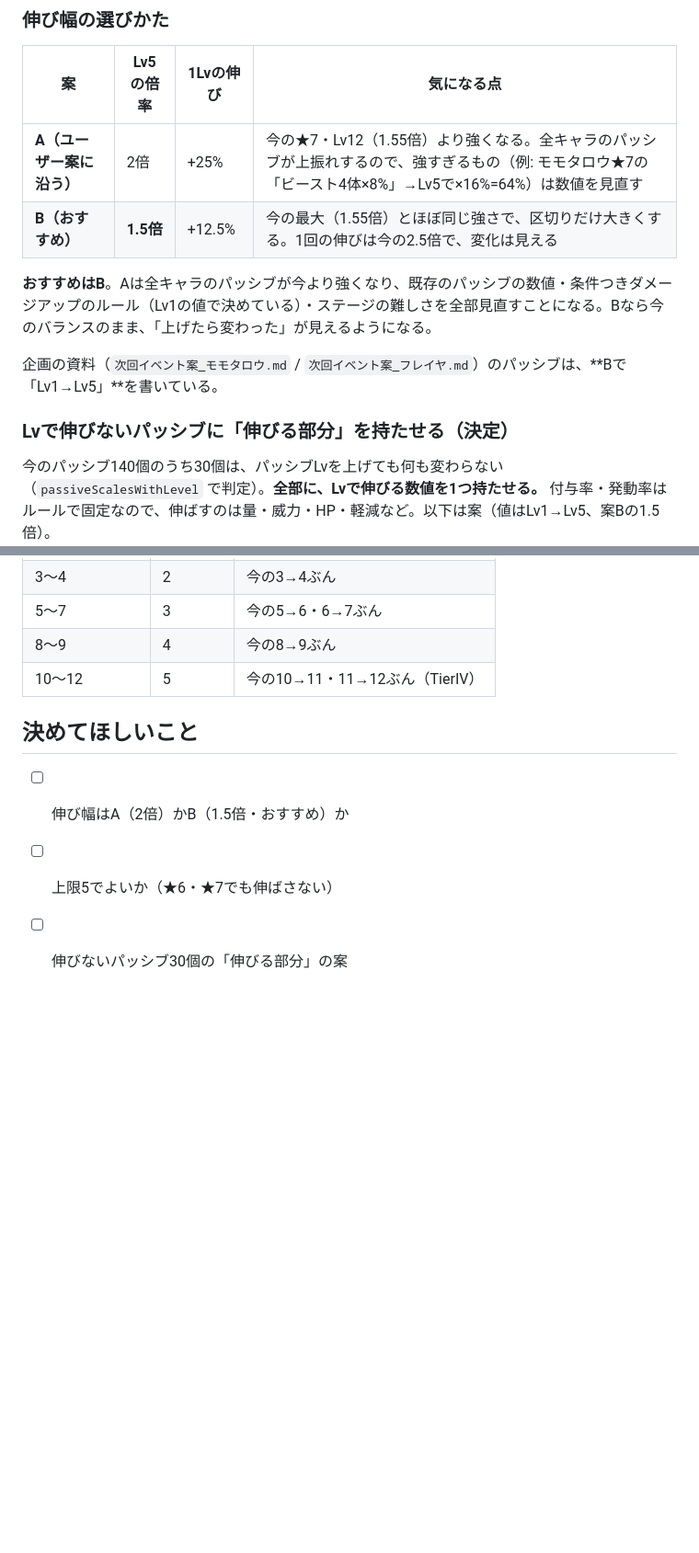
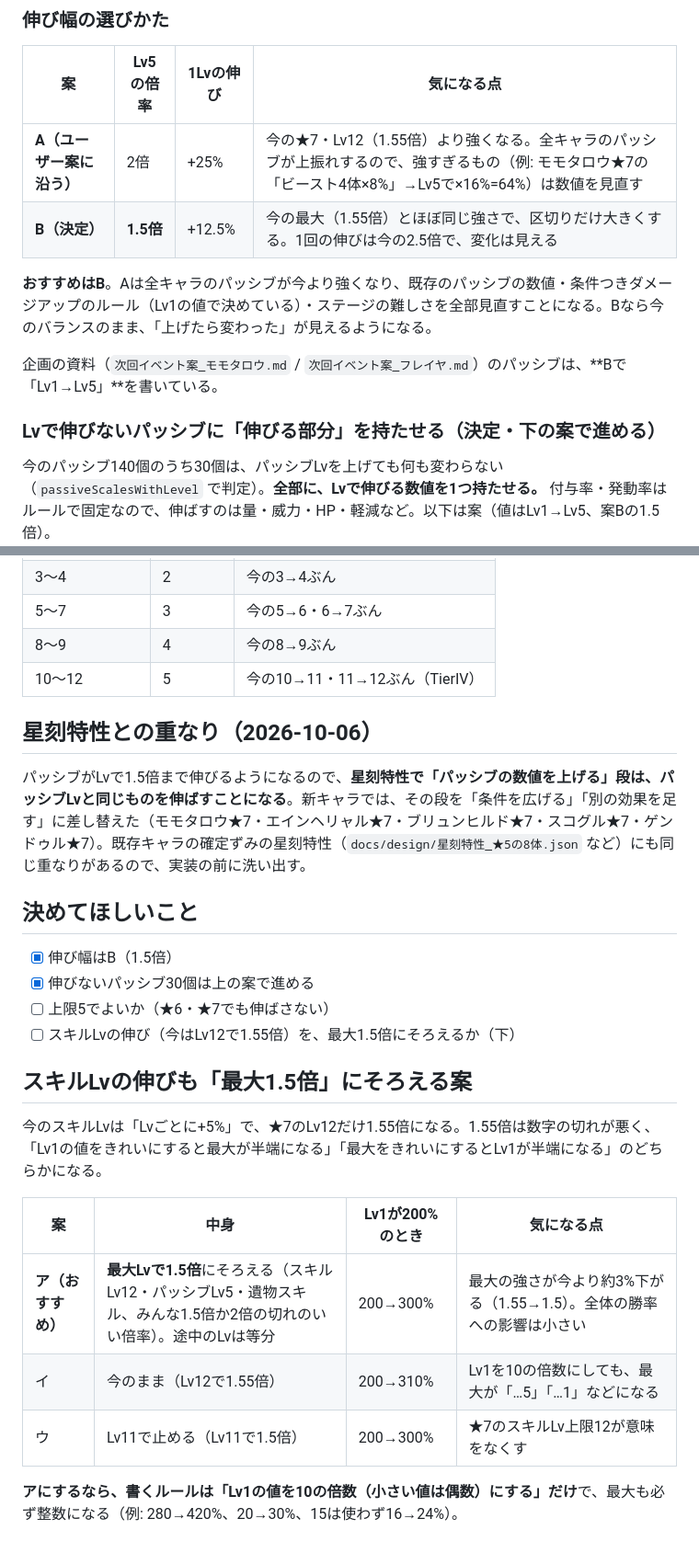
Before and after one commit to negiramen1922/monster-collector, a Markdown page: docs/提案資料/パッシブLvの区切り見直し.md, 2 parts joined by grey strips. Shown at 92% size. Rendered like a GitHub page; blank space fills up the shorter version.

Commit message:
docs: パッシブLvの伸びをB(1.5倍)に決定。パッシブLvと重なる星刻★7を5体ぶん差し替え。スキルLvも最大1.5倍にそろえる案
Co-Authored-By: Claude Opus 5.5 <noreply@anthropic.com>
Claude-Session: https://claude.ai/code/session_018DSrXkWS1XqGBFxwDcC7Eg

```diff
--- a/docs/提案資料/パッシブLvの区切り見直し.md
+++ b/docs/提案資料/パッシブLvの区切り見直し.md
@@ -33,13 +33,13 @@ Oct 5, 2026 · @ねぎらーめん
 | 案 | Lv5の倍率 | 1Lvの伸び | 気になる点 |
 | --- | --- | --- | --- |
 | **A（ユーザー案に沿う）** | 2倍 | +25% | 今の★7・Lv12（1.55倍）より強くなる。全キャラのパッシブが上振れするので、強すぎるもの（例: モモタロウ★7の「ビースト4体×8%」→Lv5で×16%=64%）は数値を見直す |
-| **B（おすすめ）** | **1.5倍** | +12.5% | 今の最大（1.55倍）とほぼ同じ強さで、区切りだけ大きくする。1回の伸びは今の2.5倍で、変化は見える |
+| **B（決定）** | **1.5倍** | +12.5% | 今の最大（1.55倍）とほぼ同じ強さで、区切りだけ大きくする。1回の伸びは今の2.5倍で、変化は見える |
 
 **おすすめはB**。Aは全キャラのパッシブが今より強くなり、既存のパッシブの数値・条件つきダメージアップのルール（Lv1の値で決めている）・ステージの難しさを全部見直すことになる。Bなら今のバランスのまま、「上げたら変わった」が見えるようになる。
 
 企画の資料（`次回イベント案_モモタロウ.md` / `次回イベント案_フレイヤ.md`）のパッシブは、**Bで「Lv1→Lv5」**を書いている。
 
-### Lvで伸びないパッシブに「伸びる部分」を持たせる（決定）
+### Lvで伸びないパッシブに「伸びる部分」を持たせる（決定・下の案で進める）
 
 今のパッシブ140個のうち30個は、パッシブLvを上げても何も変わらない（`passiveScalesWithLevel` で判定）。**全部に、Lvで伸びる数値を1つ持たせる。** 付与率・発動率はルールで固定なので、伸ばすのは量・威力・HP・軽減など。以下は案（値はLv1→Lv5、案Bの1.5倍）。
 
@@ -91,8 +91,25 @@ Oct 5, 2026 · @ねぎらーめん
 | 8〜9 | 4 | 今の8→9ぶん |
 | 10〜12 | 5 | 今の10→11・11→12ぶん（TierIV） |
 
+## 星刻特性との重なり（2026-10-06）
+
+パッシブがLvで1.5倍まで伸びるようになるので、**星刻特性で「パッシブの数値を上げる」段は、パッシブLvと同じものを伸ばすことになる**。新キャラでは、その段を「条件を広げる」「別の効果を足す」に差し替えた（モモタロウ★7・エインヘリャル★7・ブリュンヒルド★7・スコグル★7・ゲンドゥル★7）。既存キャラの確定ずみの星刻特性（`docs/design/星刻特性_★5の8体.json` など）にも同じ重なりがあるので、実装の前に洗い出す。
+
 ## 決めてほしいこと
 
-- [ ] 伸び幅はA（2倍）かB（1.5倍・おすすめ）か
+- [x] 伸び幅はB（1.5倍）
+- [x] 伸びないパッシブ30個は上の案で進める
 - [ ] 上限5でよいか（★6・★7でも伸ばさない）
-- [ ] 伸びないパッシブ30個の「伸びる部分」の案
+- [ ] スキルLvの伸び（今はLv12で1.55倍）を、最大1.5倍にそろえるか（下）
+
+## スキルLvの伸びも「最大1.5倍」にそろえる案
+
+今のスキルLvは「Lvごとに+5%」で、★7のLv12だけ1.55倍になる。1.55倍は数字の切れが悪く、「Lv1の値をきれいにすると最大が半端になる」「最大をきれいにするとLv1が半端になる」のどちらかになる。
+
+| 案 | 中身 | Lv1が200%のとき | 気になる点 |
+| --- | --- | --- | --- |
+| **ア（おすすめ）** | **最大Lvで1.5倍**にそろえる（スキルLv12・パッシブLv5・遺物スキル、みんな1.5倍か2倍の切れのいい倍率）。途中のLvは等分 | 200→300% | 最大の強さが今より約3%下がる（1.55→1.5）。全体の勝率への影響は小さい |
+| イ | 今のまま（Lv12で1.55倍） | 200→310% | Lv1を10の倍数にしても、最大が「…5」「…1」などになる |
+| ウ | Lv11で止める（Lv11で1.5倍） | 200→300% | ★7のスキルLv上限12が意味をなくす |
+
+**アにするなら、書くルールは「Lv1の値を10の倍数（小さい値は偶数）にする」だけ**で、最大も必ず整数になる（例: 280→420%、20→30%、15は使わず16→24%）。
```
Also changed, not shown: docs/提案資料/次回イベント案_フレイヤ.md (+4 -4 lines), docs/提案資料/次回イベント案_モモタロウ.md (+1 -1 lines).
